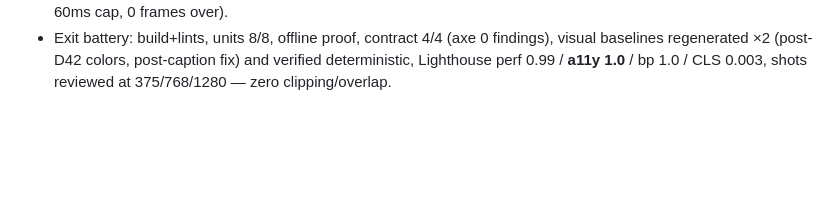
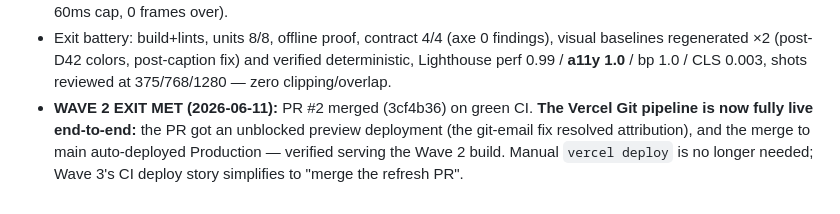
Before and after one commit to dirtnap420/second-corridor, a Markdown page: docs/execution-plan.md, the part around the change. Rendered like a GitHub page; blank space fills up the shorter version.

Commit message:
Wave 2 exit recorded: merged on green CI; Vercel pipeline live end-to-end
Co-Authored-By: Claude Fable 5 <noreply@anthropic.com>

```diff
--- a/docs/execution-plan.md
+++ b/docs/execution-plan.md
@@ -622,3 +622,9 @@ scope on the GCM token before pushing `.github/workflows/`.
   findings), visual baselines regenerated ×2 (post-D42 colors, post-caption
   fix) and verified deterministic, Lighthouse perf 0.99 / **a11y 1.0** / bp
   1.0 / CLS 0.003, shots reviewed at 375/768/1280 — zero clipping/overlap.
+- **WAVE 2 EXIT MET (2026-06-11):** PR #2 merged (3cf4b36) on green CI.
+  **The Vercel Git pipeline is now fully live end-to-end:** the PR got an
+  unblocked preview deployment (the git-email fix resolved attribution), and
+  the merge to main auto-deployed Production — verified serving the Wave 2
+  build. Manual `vercel deploy` is no longer needed; Wave 3's CI deploy
+  story simplifies to "merge the refresh PR".
```
